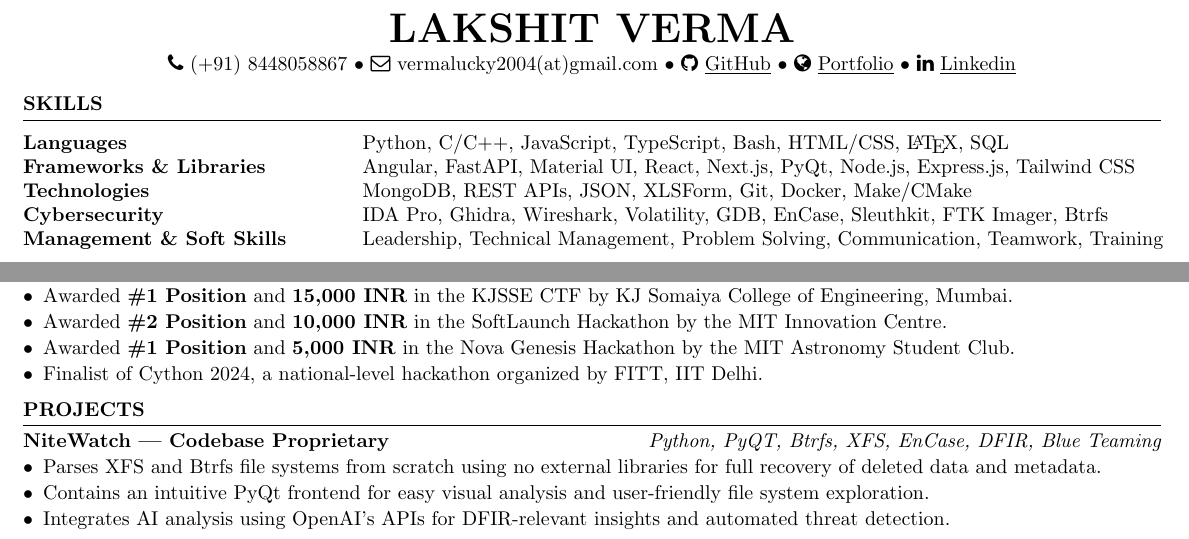
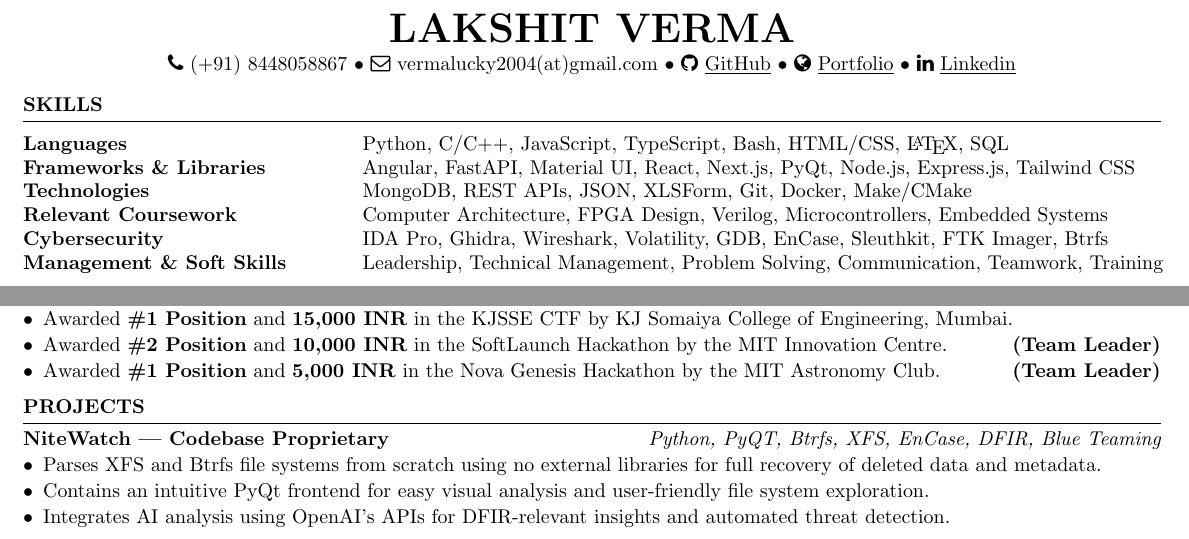
Before and after one commit to vee1e/resume, a LaTeX CV (Lakshit_Verma_Resume.tex): two parts of the page, joined at a grey line, cut so that both start at the same text. Compiled offline with pdfLaTeX.

Commit message:
Add relevant coursework and update hackathon achievements with team leader roles

```diff
--- a/Lakshit_Verma_Resume.tex
+++ b/Lakshit_Verma_Resume.tex
@@ -44,6 +44,7 @@
 Languages \ & Python, C/C++, JavaScript, TypeScript, Bash, HTML/CSS, \LaTeX, SQL \\
 Frameworks \& Libraries \ & Angular, FastAPI, Material UI, React, Next.js, PyQt, Node.js, Express.js, Tailwind CSS \\
 Technologies \ & MongoDB, REST APIs, JSON, XLSForm, Git, Docker, Make/CMake \\
+Relevant Coursework \ & Computer Architecture, FPGA Design, Verilog, Microcontrollers, Embedded Systems \\
 Cybersecurity \ & IDA Pro, Ghidra, Wireshark, Volatility, GDB, EnCase, Sleuthkit, FTK Imager, Btrfs \\
 Management \& Soft Skills \ & Leadership, Technical Management, Problem Solving, Communication, Teamwork, Training \\
 \end{tabular}
@@ -79,9 +80,8 @@ Management \& Soft Skills \ & Leadership, Technical Management, Problem Solving,
 \item Awarded \textbf{\#1 Position} and \textbf{1,00,000 INR} in the Smart India Hackathon 2024, under PS 1749.
 \item Awarded \textbf{\#1 Position} and \textbf{25,000 INR} in the GITxIITB CTF by KLS GIT, Belagavi \& IIT Bombay Trust Lab.
 \item Awarded \textbf{\#1 Position} and \textbf{15,000 INR} in the KJSSE CTF by KJ Somaiya College of Engineering, Mumbai.
-\item Awarded \textbf{\#2 Position} and \textbf{10,000 INR} in the SoftLaunch Hackathon by the MIT Innovation Centre.
-\item Awarded \textbf{\#1 Position} and \textbf{5,000 INR} in the Nova Genesis Hackathon by the MIT Astronomy Student Club.
-\item Finalist of Cython 2024, a national-level hackathon organized by FITT, IIT Delhi.
+\item Awarded \textbf{\#2 Position} and \textbf{10,000 INR} in the SoftLaunch Hackathon by the MIT Innovation Centre.\hfill\textbf{(Team Leader)}
+\item Awarded \textbf{\#1 Position} and \textbf{5,000 INR} in the Nova Genesis Hackathon by the MIT Astronomy Club.\hfill\textbf{(Team Leader)}
 \end{list}
 \end{rSection}
 
```
Also changed, not shown: docs/Lakshit_Verma_Resume.pdf.
